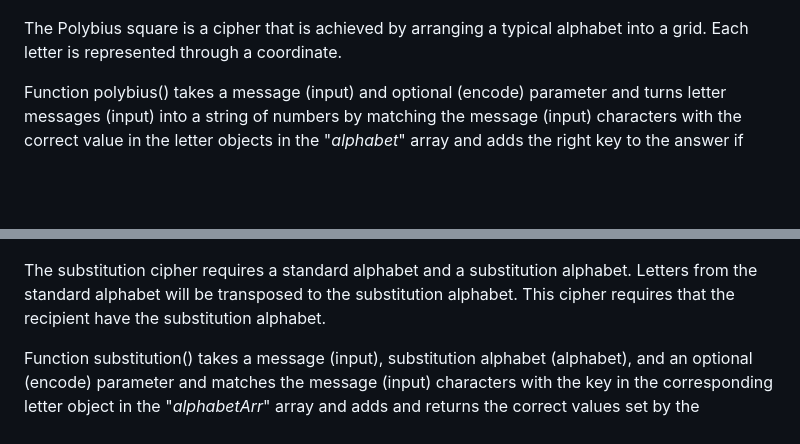
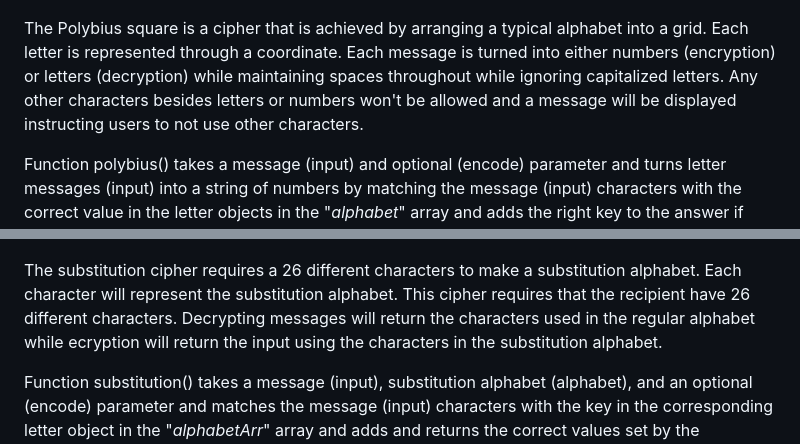
Before and after one commit to jlee55504/Decoder-ring-project, a Markdown page: README.md, 2 parts joined by grey strips. Drawn GitHub-style; blank space fills up the shorter version.

Commit message:
Updated the 'README.md' 'file's' 'subtitution.js section' to describe the overview of the substitution cipher.

```diff
--- a/README.md
+++ b/README.md
@@ -25,7 +25,7 @@ Function caesar() takes a message (input), number of letter shifts (shift), and
 
 ![Alt text](https://github.com/jlee55504/Decoder-ring-project/blob/main/imgs/Polybius%20square%20image.png?raw=true "The Polybius cipher")
 
-The Polybius square is a cipher that is achieved by arranging a typical alphabet into a grid. Each letter is represented through a coordinate.
+The Polybius square is a cipher that is achieved by arranging a typical alphabet into a grid. Each letter is represented through a coordinate. Each message is turned into either numbers (encryption) or letters (decryption) while maintaining spaces throughout while ignoring capitalized letters. Any other characters besides letters or numbers won't be allowed and a message will be displayed instructing users to not use other characters.
 
 Function polybius() takes a message (input) and optional (encode) parameter and turns letter messages (input) into a string of numbers by matching the message (input) characters with the correct value in the letter objects in the "_alphabet_" array and adds the right key to the answer if encode is set to true. If the _encode_ parameter is set to false and numbers are used for the string message (input), the numbers in the message characters (input) are matched the correct key in the "_alphabet_" array and the correct value is added to the answer and returned. The letters I and J share a space. When encoding, both letters are converted to 42, but when decoding, both letters are shown for each "i" and "j". Capital letters are ignored. Spaces are maintained throughout, even when seperating single numbers. I added this because of my obsession for perfection and it goes beyond Chegg Skill's requirements for this project. I also added code that will return instructions if numbers or symbols are used in this function when _encode_ is set to true or if letters or symbols are used when _encode_ is set to false. These both are also out of Chegg Skills requirements. I wrote tests for all my extra work that all pass in the polybius.test.js file.
 
@@ -33,6 +33,6 @@ Function polybius() takes a message (input) and optional (encode) parameter and
 
 ![Alt text](https://github.com/jlee55504/Decoder-ring-project/blob/main/imgs/Subsitution%20image.png?raw=true "The Substitution cipher")
 
-The substitution cipher requires a standard alphabet and a substitution alphabet. Letters from the standard alphabet will be transposed to the substitution alphabet. This cipher requires that the recipient have the substitution alphabet.
+The substitution cipher requires a 26 different characters to make a substitution alphabet. Each character will represent the substitution alphabet. This cipher requires that the recipient have 26 different characters. Decrypting messages will return the characters used in the regular alphabet while ecryption will return the input using the characters in the substitution alphabet.
 
 Function substitution() takes a message (input), substitution alphabet (alphabet), and an optional (encode) parameter and matches the message (input) characters with the key in the corresponding letter object in the "_alphabetArr_" array and adds and returns the correct values set by the substitution alphabet (alphabet) if "_encode_" is set to true. If "_encode_" is set to false, the message (input) characters are matched with the correct values in the letter objects in the "_alphabetArr_" array set by the substitution alphabet (alphabet) and the correct keys are added up and returned. Capital letters are ignored. False is returned if substitution alphabet (alphabet) doesn't exist or isn't exactly 26 characters long.  False is also returned if each character in the substitution alphabet (alhpabet) isn't unique.
```
Also changed, not shown: other parts of README.md (+1 -1 lines).
